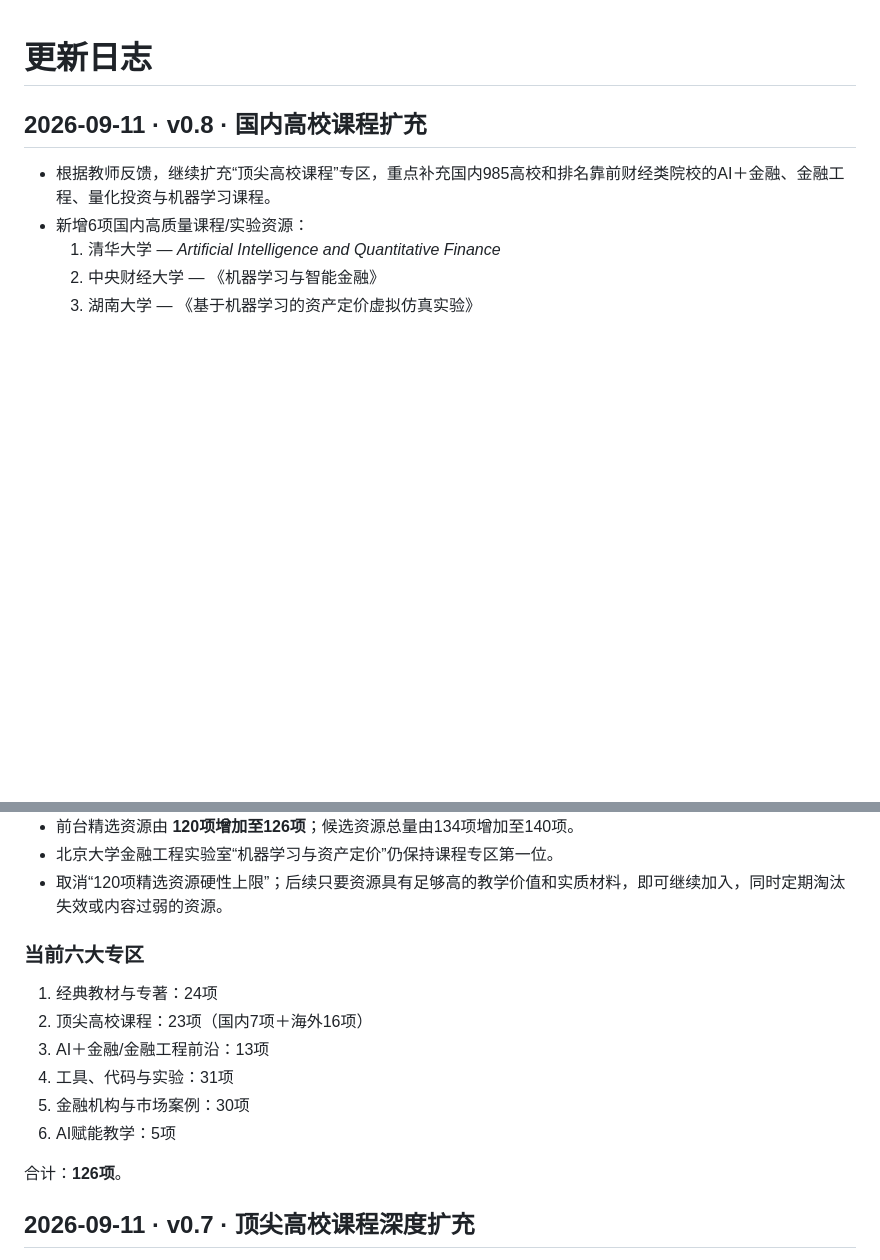
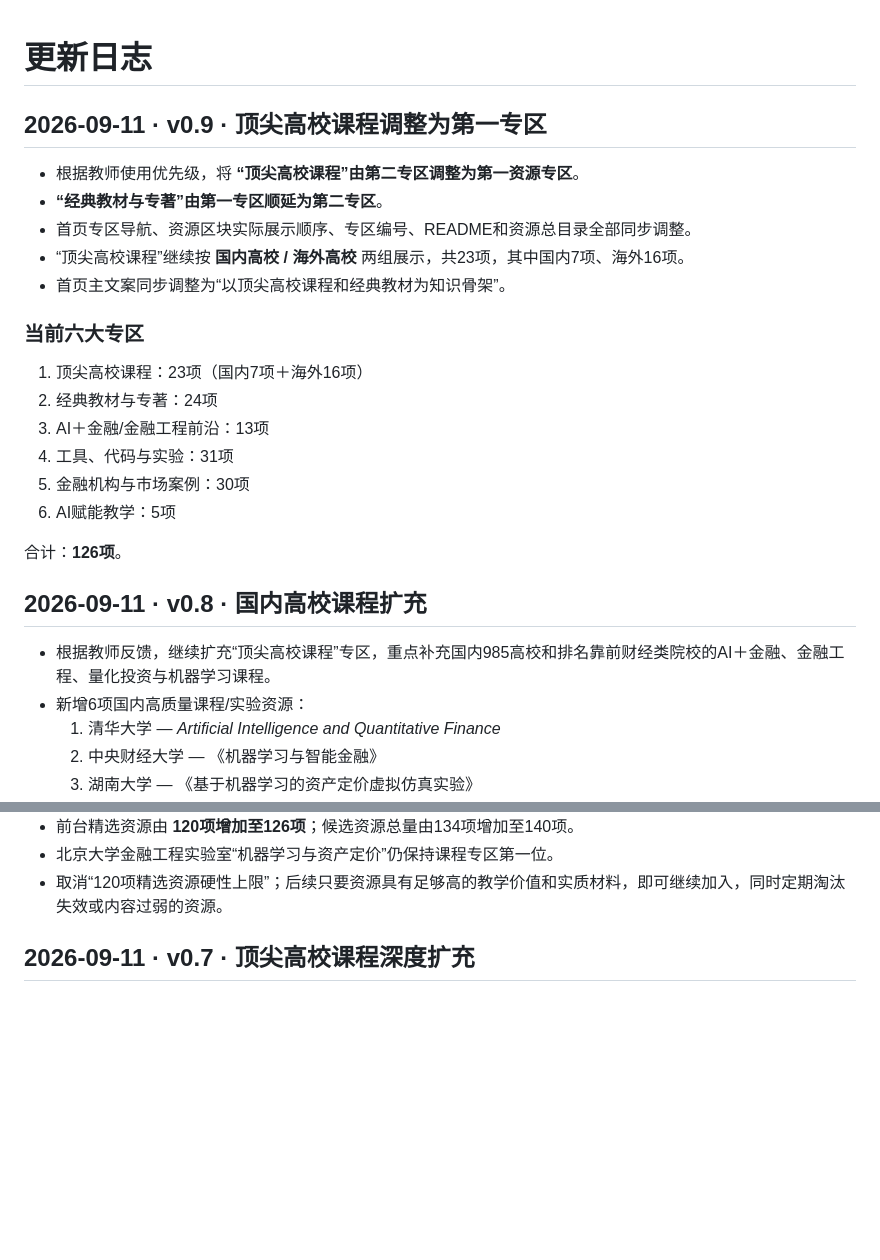
Before and after one commit to qingyupeng/ai-financial-engineering-teaching-hub, a Markdown page: docs/update-log.md, 2 parts joined by grey strips. Drawn GitHub-style; blank space fills up the shorter version.

Commit message:
Record courses-first resource zone order

```diff
--- a/docs/update-log.md
+++ b/docs/update-log.md
@@ -1,4 +1,23 @@
 # 更新日志
+
+## 2026-09-11 · v0.9 · 顶尖高校课程调整为第一专区
+
+- 根据教师使用优先级，将 **“顶尖高校课程”由第二专区调整为第一资源专区**。
+- **“经典教材与专著”由第一专区顺延为第二专区**。
+- 首页专区导航、资源区块实际展示顺序、专区编号、README和资源总目录全部同步调整。
+- “顶尖高校课程”继续按 **国内高校 / 海外高校** 两组展示，共23项，其中国内7项、海外16项。
+- 首页主文案同步调整为“以顶尖高校课程和经典教材为知识骨架”。
+
+### 当前六大专区
+
+1. 顶尖高校课程：23项（国内7项＋海外16项）
+2. 经典教材与专著：24项
+3. AI＋金融/金融工程前沿：13项
+4. 工具、代码与实验：31项
+5. 金融机构与市场案例：30项
+6. AI赋能教学：5项
+
+合计：**126项**。
 
 ## 2026-09-11 · v0.8 · 国内高校课程扩充
 
@@ -16,17 +35,6 @@
 - 前台精选资源由 **120项增加至126项**；候选资源总量由134项增加至140项。
 - 北京大学金融工程实验室“机器学习与资产定价”仍保持课程专区第一位。
 - 取消“120项精选资源硬性上限”；后续只要资源具有足够高的教学价值和实质材料，即可继续加入，同时定期淘汰失效或内容过弱的资源。
-
-### 当前六大专区
-
-1. 经典教材与专著：24项
-2. 顶尖高校课程：23项（国内7项＋海外16项）
-3. AI＋金融/金融工程前沿：13项
-4. 工具、代码与实验：31项
-5. 金融机构与市场案例：30项
-6. AI赋能教学：5项
-
-合计：**126项**。
 
 ## 2026-09-11 · v0.7 · 顶尖高校课程深度扩充
 
```
